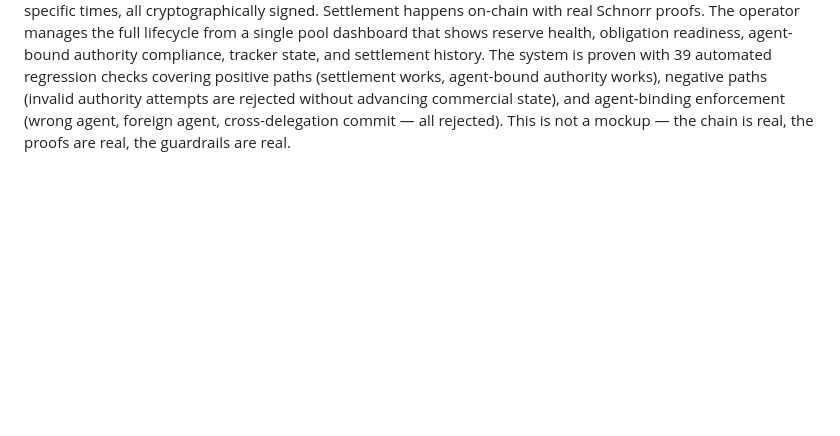
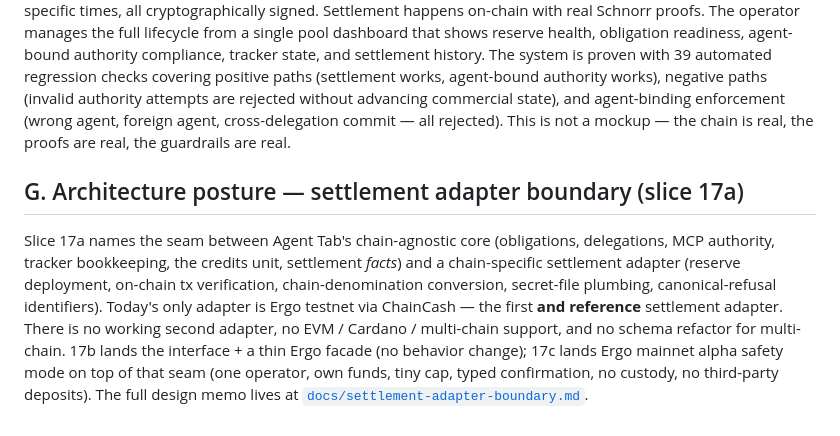
Before and after one commit to fitzss/agent-credit, a Markdown page: docs/milestone-summary.md, the part around the change. Drawn GitHub-style; blank space fills up the shorter version.

```diff
--- a/docs/milestone-summary.md
+++ b/docs/milestone-summary.md
@@ -176,3 +176,20 @@ Run `bash scripts/prove.sh` (39/39). Then open `/pool` in a browser and click th
 ## F. One-Paragraph Framing
 
 Agent Credit is a working governed credit system for autonomous AI agents, built on Ergo blockchain settlement. A debtor locks collateral in a smart contract. Providers extend credit. Agents operate under bounded delegated authority — bound to specific agents, scoped to specific providers, capped at specific amounts, expiring at specific times, all cryptographically signed. Settlement happens on-chain with real Schnorr proofs. The operator manages the full lifecycle from a single pool dashboard that shows reserve health, obligation readiness, agent-bound authority compliance, tracker state, and settlement history. The system is proven with 39 automated regression checks covering positive paths (settlement works, agent-bound authority works), negative paths (invalid authority attempts are rejected without advancing commercial state), and agent-binding enforcement (wrong agent, foreign agent, cross-delegation commit — all rejected). This is not a mockup — the chain is real, the proofs are real, the guardrails are real.
+
+## G. Architecture posture — settlement adapter boundary (slice 17a)
+
+Slice 17a names the seam between Agent Tab's chain-agnostic core
+(obligations, delegations, MCP authority, tracker bookkeeping,
+the credits unit, settlement *facts*) and a chain-specific
+settlement adapter (reserve deployment, on-chain tx verification,
+chain-denomination conversion, secret-file plumbing,
+canonical-refusal identifiers). Today's only adapter is Ergo
+testnet via ChainCash — the first **and reference** settlement
+adapter. There is no working second adapter, no EVM / Cardano /
+multi-chain support, and no schema refactor for multi-chain.
+17b lands the interface + a thin Ergo facade (no behavior
+change); 17c lands Ergo mainnet alpha safety mode on top of that
+seam (one operator, own funds, tiny cap, typed confirmation, no
+custody, no third-party deposits). The full design memo lives at
+[`docs/settlement-adapter-boundary.md`](./settlement-adapter-boundary.md).
```
Also changed, not shown: docs/settlement-adapter-boundary.md (added, +307 -0 lines).
